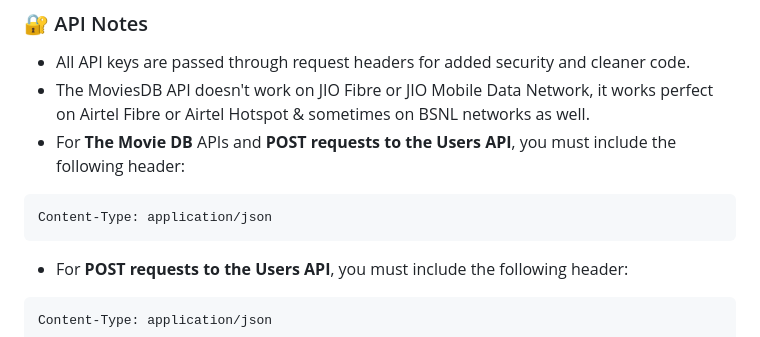
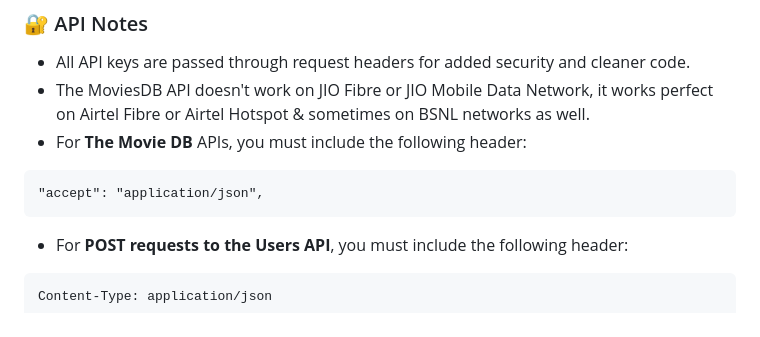
Before and after one commit to sauravsomxz/user_flicks, a Markdown page: README.md, the part around the change. Drawn GitHub-style.

````diff
--- a/README.md
+++ b/README.md
@@ -98,10 +98,10 @@ THE_MOVIES_DB_API_KEY=<your_tmdb_api_key_here>
 
 - All API keys are passed through request headers for added security and cleaner code.
 - The MoviesDB API doesn't work on JIO Fibre or JIO Mobile Data Network, it works perfect on Airtel Fibre or Airtel Hotspot & sometimes on BSNL networks as well.
-- For **The Movie DB** APIs and **POST requests to the Users API**, you must include the following header:
+- For **The Movie DB** APIs, you must include the following header:
 
 ```http
-Content-Type: application/json
+"accept": "application/json",
 ```
 
 - For **POST requests to the Users API**, you must include the following header:
````
